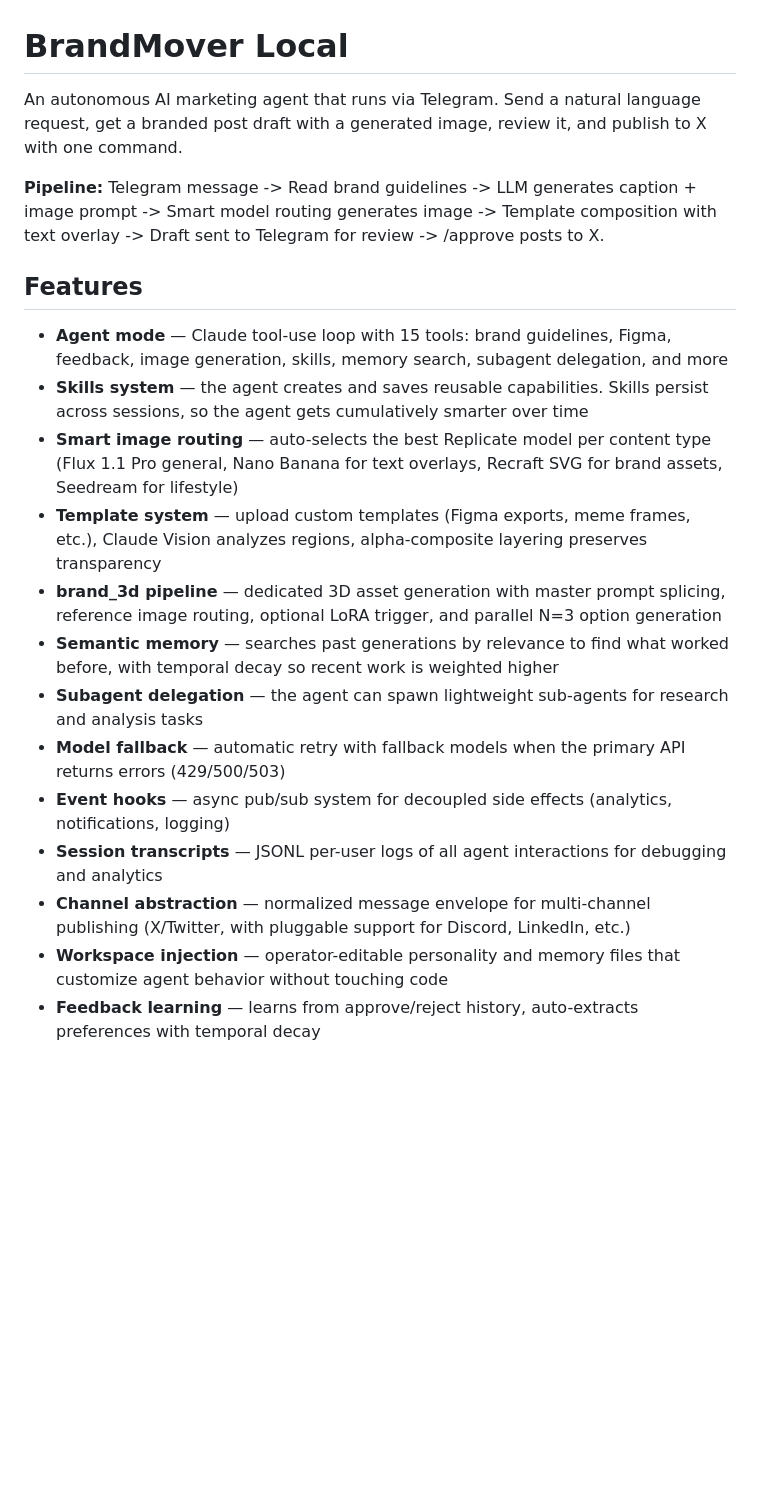
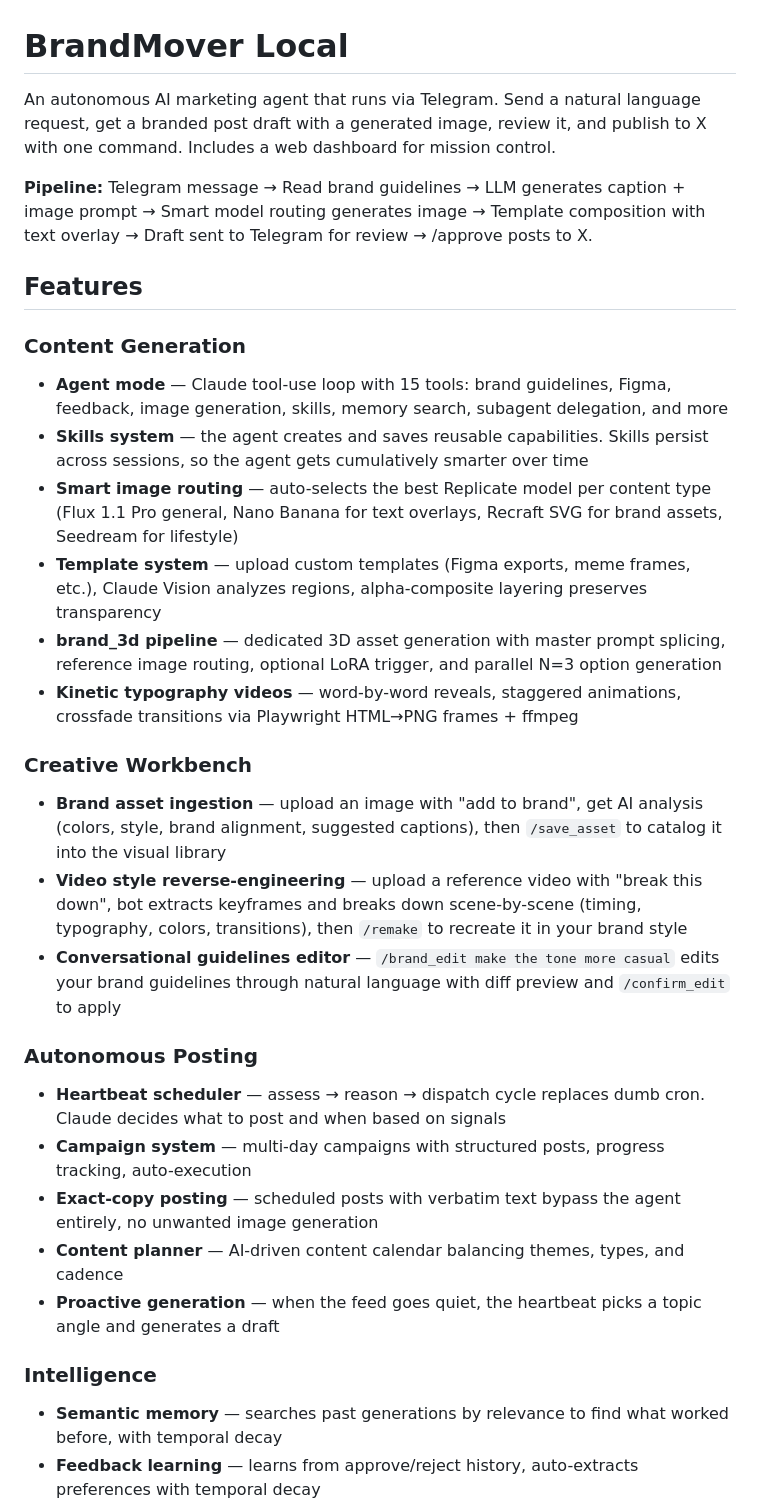
Before and after one commit to traplordmoses/brandmover_local, a Markdown page: README.md, the part around one of its changes. Rendered like a GitHub page; blank space fills up the shorter version.

```diff
--- a/README.md
+++ b/README.md
@@ -1,21 +1,31 @@
 # BrandMover Local
 
-An autonomous AI marketing agent that runs via Telegram. Send a natural language request, get a branded post draft with a generated image, review it, and publish to X with one command.
+An autonomous AI marketing agent that runs via Telegram. Send a natural language request, get a branded post draft with a generated image, review it, and publish to X with one command. Includes a web dashboard for mission control.
 
-**Pipeline:** Telegram message -> Read brand guidelines -> LLM generates caption + image prompt -> Smart model routing generates image -> Template composition with text overlay -> Draft sent to Telegram for review -> /approve posts to X.
+**Pipeline:** Telegram message → Read brand guidelines → LLM generates caption + image prompt → Smart model routing generates image → Template composition with text overlay → Draft sent to Telegram for review → /approve posts to X.
 
 ## Features
 
+### Content Generation
 - **Agent mode** — Claude tool-use loop with 15 tools: brand guidelines, Figma, feedback, image generation, skills, memory search, subagent delegation, and more
 - **Skills system** — the agent creates and saves reusable capabilities. Skills persist across sessions, so the agent gets cumulatively smarter over time
 - **Smart image routing** — auto-selects the best Replicate model per content type (Flux 1.1 Pro general, Nano Banana for text overlays, Recraft SVG for brand assets, Seedream for lifestyle)
 - **Template system** — upload custom templates (Figma exports, meme frames, etc.), Claude Vision analyzes regions, alpha-composite layering preserves transparency
 - **brand_3d pipeline** — dedicated 3D asset generation with master prompt splicing, reference image routing, optional LoRA trigger, and parallel N=3 option generation
-- **Semantic memory** — searches past generations by relevance to find what worked before, with temporal decay so recent work is weighted higher
-- **Subagent delegation** — the agent can spawn lightweight sub-agents for research and analysis tasks
-- **Model fallback** — automatic retry with fallback models when the primary API returns errors (429/500/503)
-- **Event hooks** — async pub/sub system for decoupled side effects (analytics, notifications, logging)
-- **Session transcripts** — JSONL per-user logs of all agent interactions for debugging and analytics
-- **Channel abstraction** — normalized message envelope for multi-channel publishing (X/Twitter, with pluggable support for Discord, LinkedIn, etc.)
-- **Workspace injection** — operator-editable personality and memory files that customize agent behavior without touching code
+- **Kinetic typography videos** — word-by-word reveals, staggered animations, crossfade transitions via Playwright HTML→PNG frames + ffmpeg
+
+### Creative Workbench
+- **Brand asset ingestion** — upload an image with "add to brand", get AI analysis (colors, style, brand alignment, suggested captions), then `/save_asset` to catalog it into the visual library
+- **Video style reverse-engineering** — upload a reference video with "break this down", bot extracts keyframes and breaks down scene-by-scene (timing, typography, colors, transitions), then `/remake` to recreate it in your brand style
+- **Conversational guidelines editor** — `/brand_edit make the tone more casual` edits your brand guidelines through natural language with diff preview and `/confirm_edit` to apply
+
+### Autonomous Posting
+- **Heartbeat scheduler** — assess → reason → dispatch cycle replaces dumb cron. Claude decides what to post and when based on signals
+- **Campaign system** — multi-day campaigns with structured posts, progress tracking, auto-execution
+- **Exact-copy posting** — scheduled posts with verbatim text bypass the agent entirely, no unwanted image generation
+- **Content planner** — AI-driven content calendar balancing themes, types, and cadence
+- **Proactive generation** — when the feed goes quiet, the heartbeat picks a topic angle and generates a draft
+
+### Intelligence
+- **Semantic memory** — searches past generations by relevance to find what worked before, with temporal decay
 - **Feedback learning** — learns from approve/reject history, auto-extracts preferences with temporal decay
```
Also changed, not shown: other parts of README.md (+73 -82 lines).
